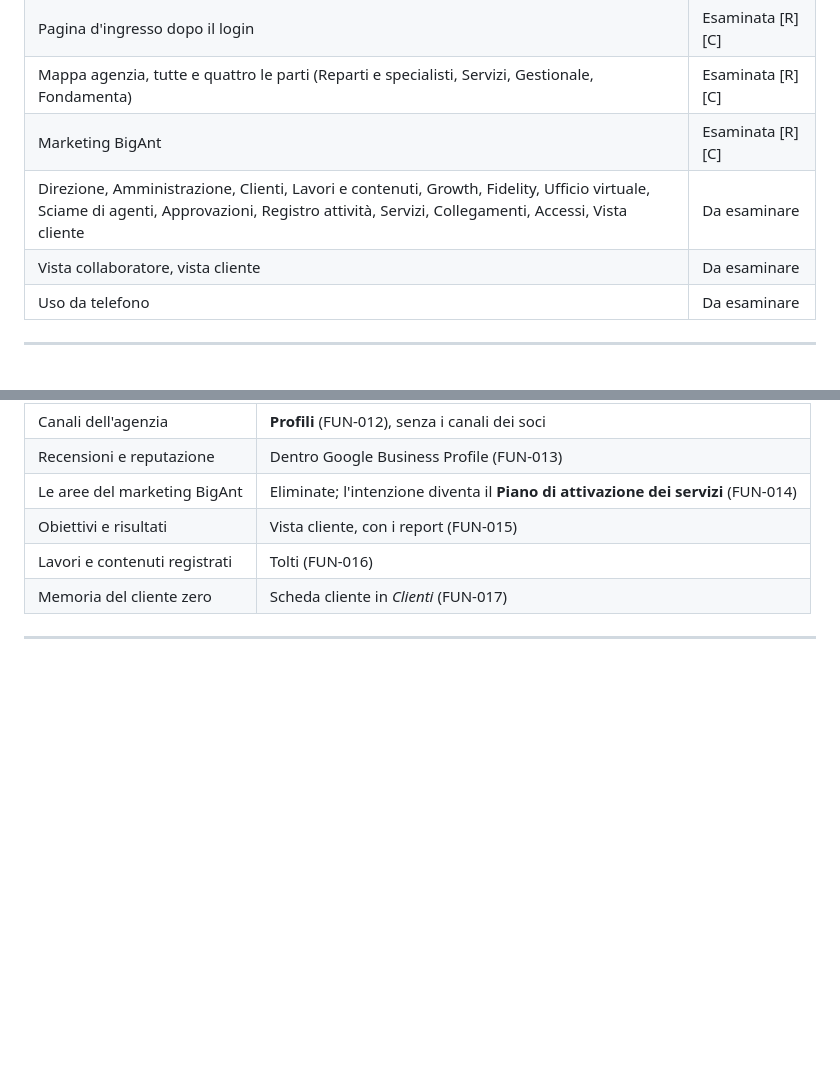
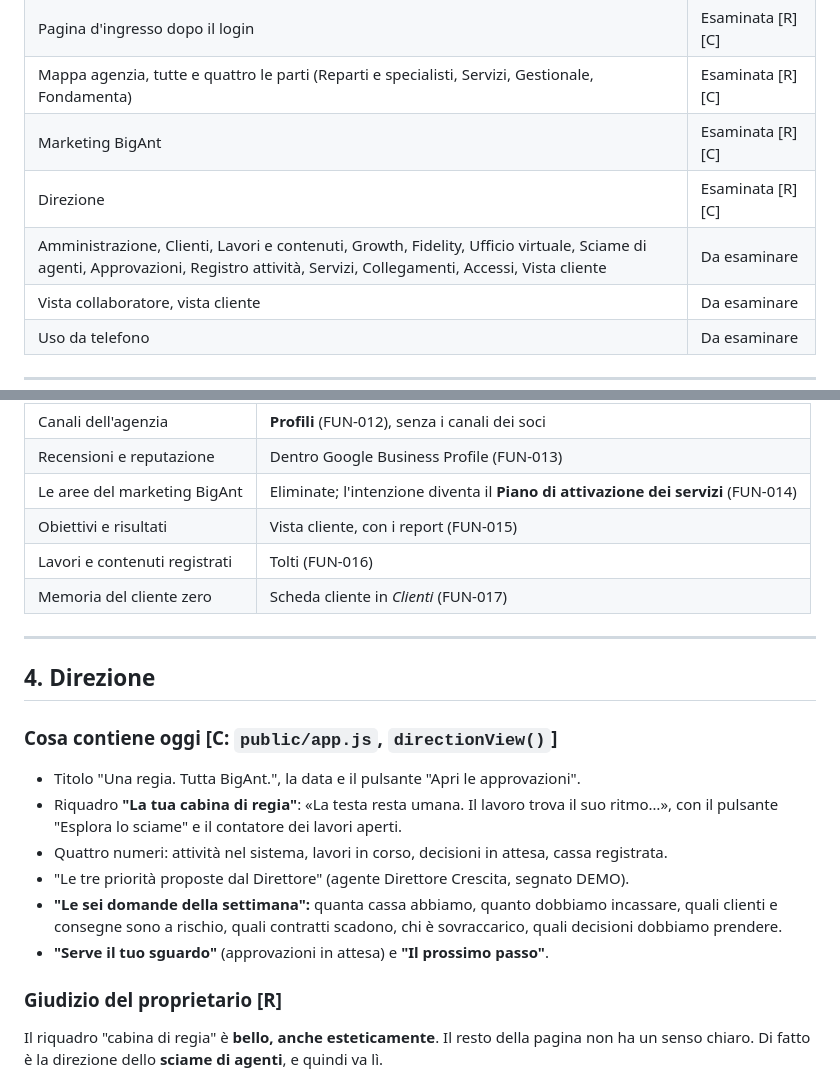
Before and after one commit to lol-afk23456/bigant-os, a Markdown page: docs/MAPPATURA-MIGLIORIE.md, 2 parts joined by grey strips. GitHub-like rendering; blank space fills up the shorter version.

```diff
--- a/docs/MAPPATURA-MIGLIORIE.md
+++ b/docs/MAPPATURA-MIGLIORIE.md
@@ -23,7 +23,8 @@ Sessione di mappatura con il proprietario (Raffaele), iniziata il 9 ottobre 2026
 | Pagina d'ingresso dopo il login | Esaminata [R] [C] |
 | Mappa agenzia, tutte e quattro le parti (Reparti e specialisti, Servizi, Gestionale, Fondamenta) | Esaminata [R] [C] |
 | Marketing BigAnt | Esaminata [R] [C] |
-| Direzione, Amministrazione, Clienti, Lavori e contenuti, Growth, Fidelity, Ufficio virtuale, Sciame di agenti, Approvazioni, Registro attività, Servizi, Collegamenti, Accessi, Vista cliente | Da esaminare |
+| Direzione | Esaminata [R] [C] |
+| Amministrazione, Clienti, Lavori e contenuti, Growth, Fidelity, Ufficio virtuale, Sciame di agenti, Approvazioni, Registro attività, Servizi, Collegamenti, Accessi, Vista cliente | Da esaminare |
 | Vista collaboratore, vista cliente | Da esaminare |
 | Uso da telefono | Da esaminare |
 
@@ -183,3 +184,18 @@ Così com'è la pagina va eliminata o trasformata, e il nome "Marketing BigAnt"
 
 ---
 
+## 4. Direzione
+
+### Cosa contiene oggi [C: `public/app.js`, `directionView()`]
+
+- Titolo "Una regia. Tutta BigAnt.", la data e il pulsante "Apri le approvazioni".
+- Riquadro **"La tua cabina di regia"**: «La testa resta umana. Il lavoro trova il suo ritmo…», con il pulsante "Esplora lo sciame" e il contatore dei lavori aperti.
+- Quattro numeri: attività nel sistema, lavori in corso, decisioni in attesa, cassa registrata.
+- "Le tre priorità proposte dal Direttore" (agente Direttore Crescita, segnato DEMO).
+- **"Le sei domande della settimana":** quanta cassa abbiamo, quanto dobbiamo incassare, quali clienti e consegne sono a rischio, quali contratti scadono, chi è sovraccarico, quali decisioni dobbiamo prendere.
+- **"Serve il tuo sguardo"** (approvazioni in attesa) e **"Il prossimo passo"**.
+
+### Giudizio del proprietario [R]
+
+Il riquadro "cabina di regia" è **bello, anche esteticamente**. Il resto della pagina non ha un senso chiaro. Di fatto è la direzione dello **sciame di agenti**, e quindi va lì.
+
```
Also changed, not shown: other parts of docs/MAPPATURA-MIGLIORIE.md (+19 -0 lines).
